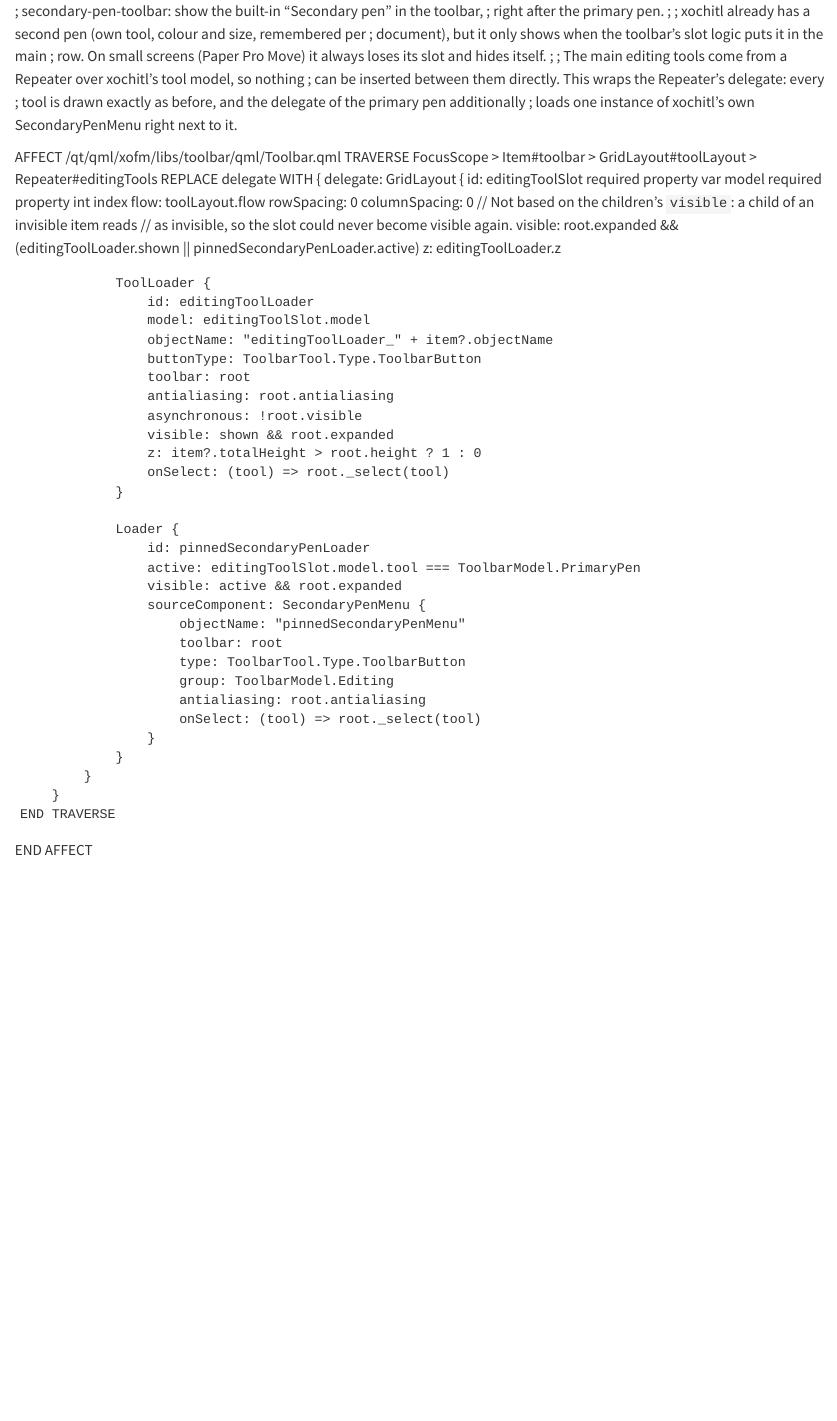
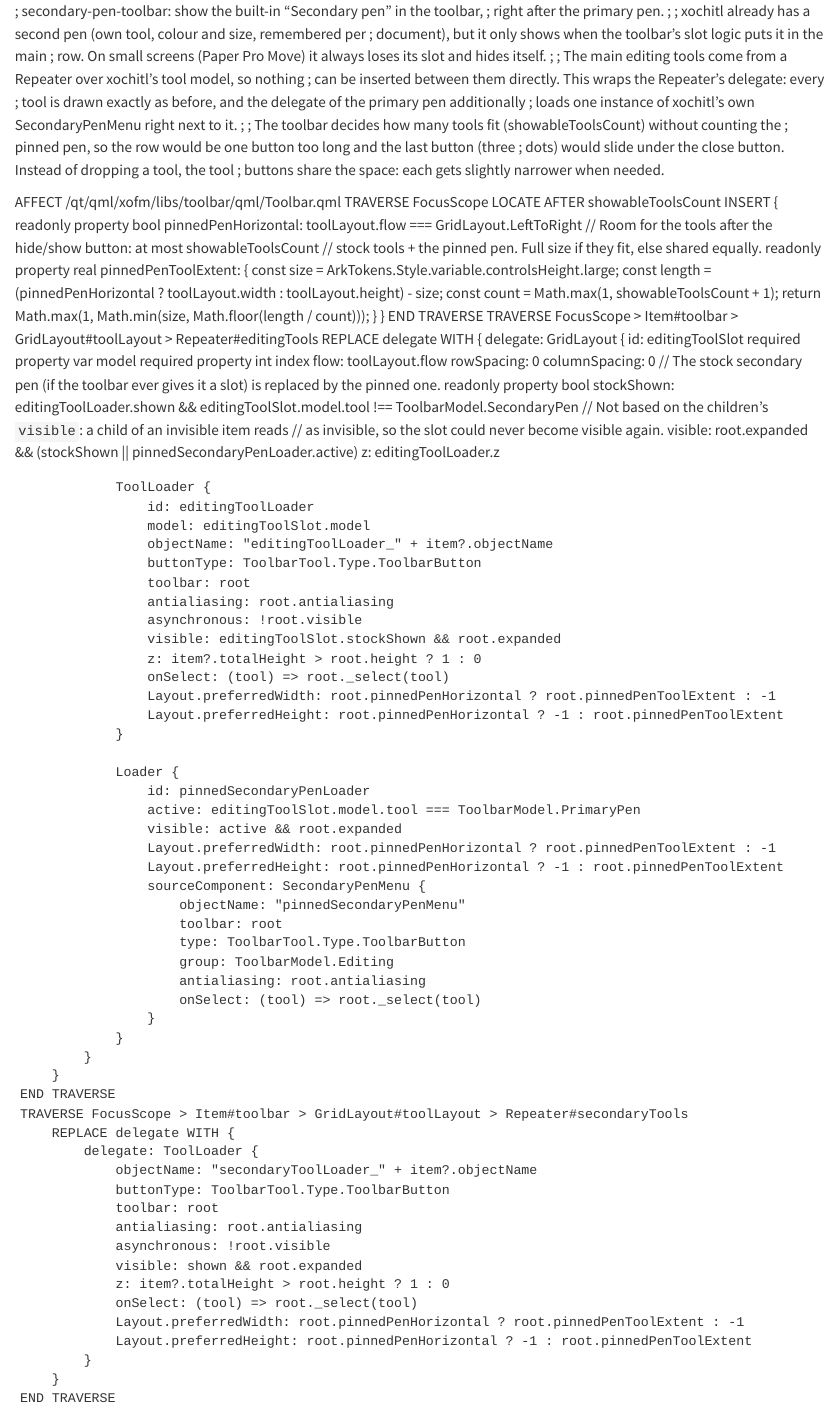
Before and after one commit to method-marco/remarkable-mods, a Quarto document (secondary-pen-toolbar/secondary-pen-toolbar.qmd): the page in a window 1100 px wide, from its top. Rendered offline with R 4.5, knitr and Pandoc in place of Quarto, with nearby package versions.

Commit message:
secondary-pen-toolbar: narrower tool buttons so the row fits next to the close button
The pinned second pen took one more slot than the toolbar counted, pushing the
three-dots button under the close button. Tool buttons now share the space.

Co-Authored-By: Claude Opus 5.5 <noreply@anthropic.com>
Claude-Session: https://claude.ai/code/session_01TfoVwm119cNxfo5fnYN4K1

```diff
--- a/secondary-pen-toolbar/secondary-pen-toolbar.qmd
+++ b/secondary-pen-toolbar/secondary-pen-toolbar.qmd
@@ -9,8 +9,27 @@
 ; can be inserted between them directly. This wraps the Repeater's delegate: every
 ; tool is drawn exactly as before, and the delegate of the primary pen additionally
 ; loads one instance of xochitl's own SecondaryPenMenu right next to it.
+;
+; The toolbar decides how many tools fit (showableToolsCount) without counting the
+; pinned pen, so the row would be one button too long and the last button (three
+; dots) would slide under the close button. Instead of dropping a tool, the tool
+; buttons share the space: each gets slightly narrower when needed.
 
 AFFECT /qt/qml/xofm/libs/toolbar/qml/Toolbar.qml
+    TRAVERSE FocusScope
+        LOCATE AFTER showableToolsCount
+        INSERT {
+            readonly property bool pinnedPenHorizontal: toolLayout.flow === GridLayout.LeftToRight
+            // Room for the tools after the hide/show button: at most showableToolsCount
+            // stock tools + the pinned pen. Full size if they fit, else shared equally.
+            readonly property real pinnedPenToolExtent: {
+                const size = ArkTokens.Style.variable.controlsHeight.large;
+                const length = (pinnedPenHorizontal ? toolLayout.width : toolLayout.height) - size;
+                const count = Math.max(1, showableToolsCount + 1);
+                return Math.max(1, Math.min(size, Math.floor(length / count)));
+            }
+        }
+    END TRAVERSE
     TRAVERSE FocusScope > Item#toolbar > GridLayout#toolLayout > Repeater#editingTools
         REPLACE delegate WITH {
             delegate: GridLayout {
@@ -20,9 +39,11 @@
                 flow: toolLayout.flow
                 rowSpacing: 0
                 columnSpacing: 0
+                // The stock secondary pen (if the toolbar ever gives it a slot) is replaced by the pinned one.
+                readonly property bool stockShown: editingToolLoader.shown && editingToolSlot.model.tool !== ToolbarModel.SecondaryPen
                 // Not based on the children's `visible`: a child of an invisible item reads
                 // as invisible, so the slot could never become visible again.
-                visible: root.expanded && (editingToolLoader.shown || pinnedSecondaryPenLoader.active)
+                visible: root.expanded && (stockShown || pinnedSecondaryPenLoader.active)
                 z: editingToolLoader.z
 
                 ToolLoader {
@@ -33,15 +54,19 @@
                     toolbar: root
                     antialiasing: root.antialiasing
                     asynchronous: !root.visible
-                    visible: shown && root.expanded
+                    visible: editingToolSlot.stockShown && root.expanded
                     z: item?.totalHeight > root.height ? 1 : 0
                     onSelect: (tool) => root._select(tool)
+                    Layout.preferredWidth: root.pinnedPenHorizontal ? root.pinnedPenToolExtent : -1
+                    Layout.preferredHeight: root.pinnedPenHorizontal ? -1 : root.pinnedPenToolExtent
                 }
 
                 Loader {
                     id: pinnedSecondaryPenLoader
                     active: editingToolSlot.model.tool === ToolbarModel.PrimaryPen
                     visible: active && root.expanded
+                    Layout.preferredWidth: root.pinnedPenHorizontal ? root.pinnedPenToolExtent : -1
+                    Layout.preferredHeight: root.pinnedPenHorizontal ? -1 : root.pinnedPenToolExtent
                     sourceComponent: SecondaryPenMenu {
                         objectName: "pinnedSecondaryPenMenu"
                         toolbar: root
@@ -54,4 +79,20 @@
             }
         }
     END TRAVERSE
+    TRAVERSE FocusScope > Item#toolbar > GridLayout#toolLayout > Repeater#secondaryTools
+        REPLACE delegate WITH {
+            delegate: ToolLoader {
+                objectName: "secondaryToolLoader_" + item?.objectName
+                buttonType: ToolbarTool.Type.ToolbarButton
+                toolbar: root
+                antialiasing: root.antialiasing
+                asynchronous: !root.visible
+                visible: shown && root.expanded
+                z: item?.totalHeight > root.height ? 1 : 0
+                onSelect: (tool) => root._select(tool)
+                Layout.preferredWidth: root.pinnedPenHorizontal ? root.pinnedPenToolExtent : -1
+                Layout.preferredHeight: root.pinnedPenHorizontal ? -1 : root.pinnedPenToolExtent
+            }
+        }
+    END TRAVERSE
 END AFFECT
```
Also changed, not shown: secondary-pen-toolbar/README.md.
